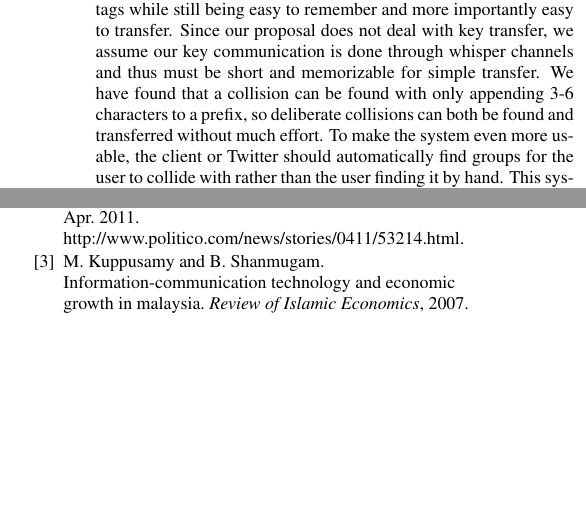
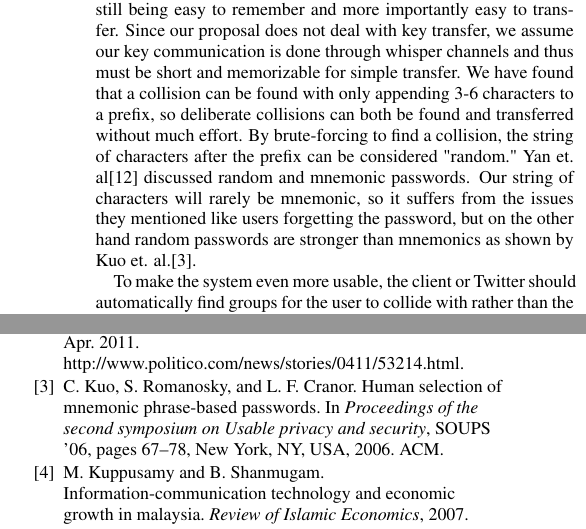
Before and after one commit to dbachrach/char140, a LaTeX paper (paper/hoot.tex, which reads paper/discuss.tex, paper/hoot.bib): two parts of the columns of page 8 of 9, joined at a grey line, cut so that both start at the same text, the shorter picture padded with empty space. Compiled offline with pdfLaTeX.

Commit message:
Added discussion of passwords

```diff
--- a/paper/discuss.tex
+++ b/paper/discuss.tex
@@ -17,7 +17,10 @@ The next question to ask after we have shown that rolling out the Hoot service i
 \subsection{Usability}
 
 As described in the Cover Traffic section, a group can deliberately collide with a popular tag by concatenating an easily rememberable string of text with random letters or numbers. As Miller\cite{miller56} noted, people can remember
-7 +/- 2 unique packets of data, so as long as these collisions can be generated with a suffix in that range a user is likely to be able to remember it. We could further improve rememberability by restricting suffix values to only digits, and then generate a suffix of 7 or 10 digits, emulating a phone number. The main requirement is that a group should be able to have a unique shared secret that can deliberately collide with other tags while still being easy to remember and more importantly easy to transfer. Since our proposal does not deal with key transfer, we assume our key communication is done through whisper channels and thus must be short and memorizable for simple transfer. We have found that a collision can be found with only appending 3-6 characters to a prefix, so deliberate collisions can both be found and transferred without much effort. To make the system even more usable, the client or Twitter should automatically find groups for the user to collide with rather than the user finding it by hand. This system could even allow the user to tweak a parameter for how active a group to collide with.
+7 +/- 2 unique packets of data, so as long as these collisions can be generated with a suffix in that range a user is likely to be able to remember it. We could further improve rememberability by restricting suffix values to only digits, and then generate a suffix of 7 or 10 digits, emulating a phone number. The main requirement is that a group should be able to have a unique shared secret that can deliberately collide with other tags while still being easy to remember and more importantly easy to transfer. Since our proposal does not deal with key transfer, we assume our key communication is done through whisper channels and thus must be short and memorizable for simple transfer. We have found that a collision can be found with only appending 3-6 characters to a prefix, so deliberate collisions can both be found and transferred without much effort. By brute-forcing to find a collision, the string of characters after the prefix  can be considered "random." Yan et. al\cite{yan00} discussed random and mnemonic passwords. Our string of characters will rarely be mnemonic, so it suffers from the issues they mentioned like users forgetting the password, but on the other hand random passwords are stronger than mnemonics as shown by Kuo et. al.\cite{passwords06}.
+
+To make the system even more usable, the client or Twitter should automatically find groups for the user to collide with rather than the user finding it by hand. This system could even allow the user to tweak a parameter for how active a group to collide with.
+
 
 %For some users, it may be appropriate for the client to search twitter
 %characteristics of the groups with which the user wants the collision,
--- a/paper/hoot.bib
+++ b/paper/hoot.bib
@@ -96,3 +96,13 @@
   journal = 	 {Review of Islamic Economics},
   year = 	 2007}
 
+@inproceedings{passwords06,
+ author = {Kuo, Cynthia and Romanosky, Sasha and Cranor, Lorrie Faith},
+ title = {Human selection of mnemonic phrase-based passwords},
+ booktitle = {Proceedings of the second symposium on Usable privacy and security},
+ series = {SOUPS '06},
+ year = {2006},
+ isbn = {1-59593-448-0},
+ location = {Pittsburgh, Pennsylvania},
+ pages = {67--78},
+ numpages = {12},
@@ -98,0 +112,2 @@
+ publisher = {ACM},
+ address = {New York, NY, USA},
```
Also changed, not shown: paper/hoot.bib (12 more changed lines).
